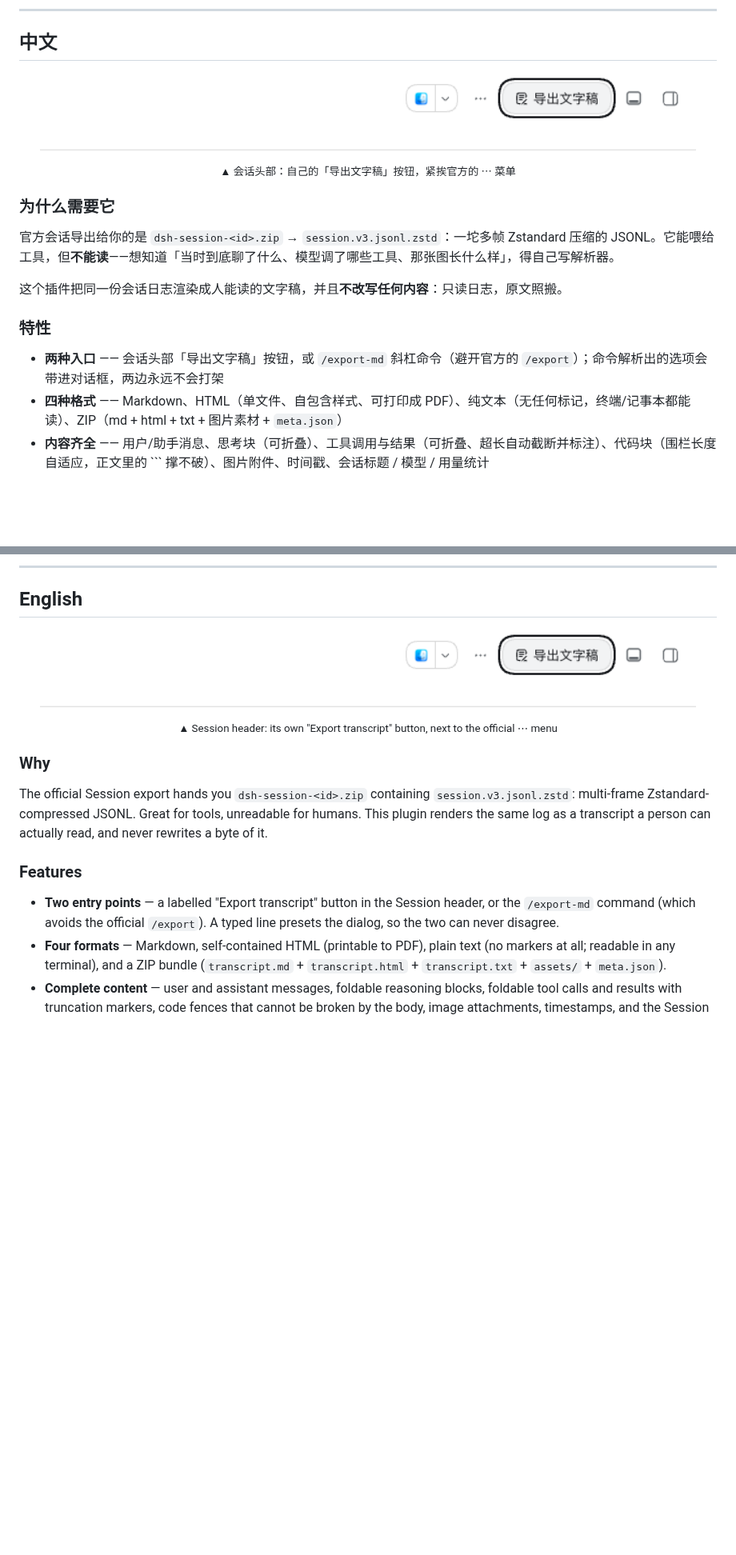
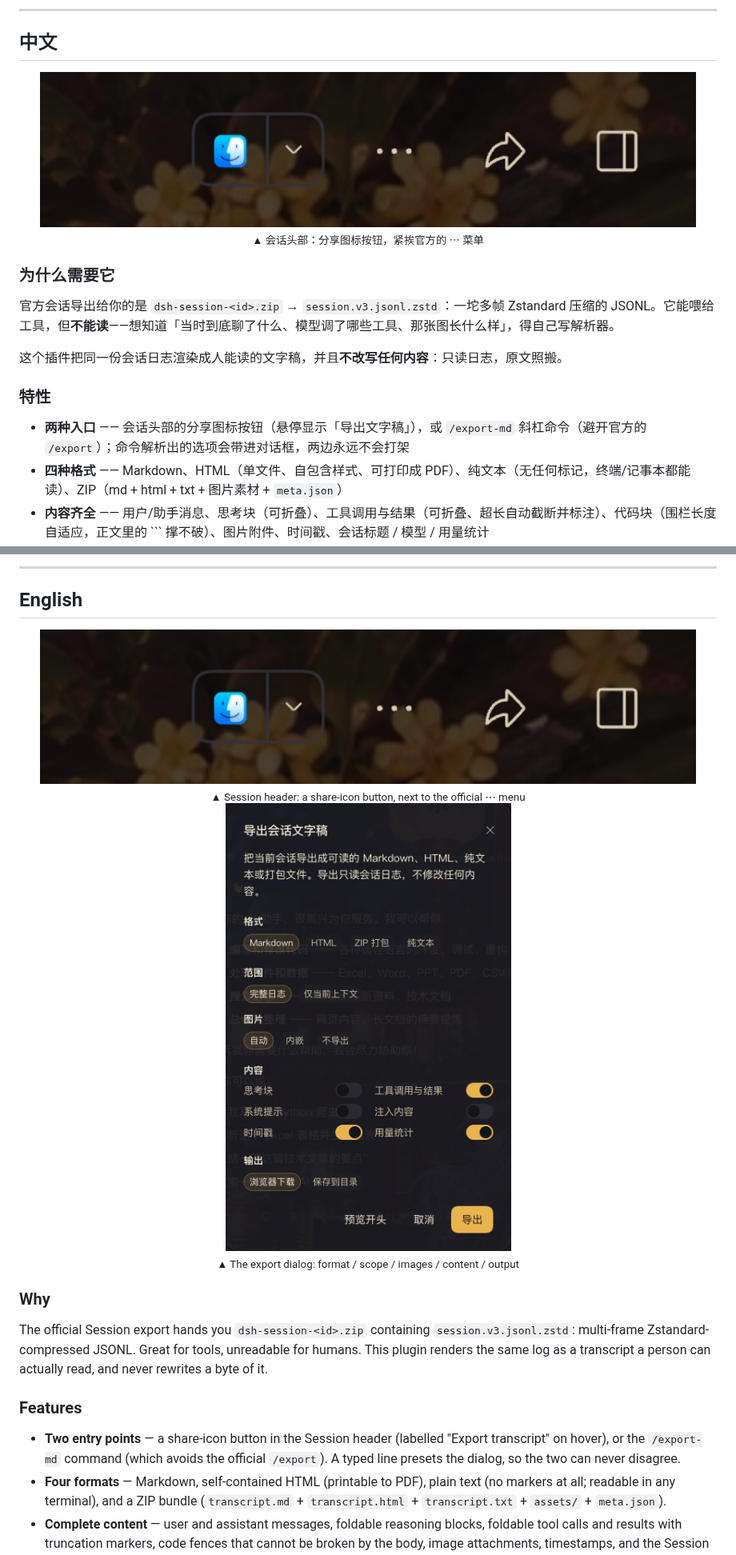
Before and after one commit to DDDMUC/dsh-chat-export, a Markdown page: README.md, 2 parts joined by grey strips. Shown at 80% size. GitHub-like rendering; pictures changed too: docs/screenshots/01-header-button.png, docs/screenshots/02-export-dialog.png; blank space fills up the shorter version.

````diff
--- a/README.md
+++ b/README.md
@@ -14,6 +14,6 @@
   </a>
   <br>
-  <sub>▲ 会话头部：自己的「导出文字稿」按钮，紧挨官方的 ⋯ 菜单</sub>
+  <sub>▲ 会话头部：分享图标按钮，紧挨官方的 ⋯ 菜单</sub>
 </div>
 
 ### 为什么需要它
@@ -24,7 +24,7 @@
 
 ### 特性
 
-- **两种入口** —— 会话头部「导出文字稿」按钮，或 `/export-md` 斜杠命令（避开官方的 `/export`）；命令解析出的选项会带进对话框，两边永远不会打架
+- **两种入口** —— 会话头部的分享图标按钮（悬停显示「导出文字稿」），或 `/export-md` 斜杠命令（避开官方的 `/export`）；命令解析出的选项会带进对话框，两边永远不会打架
 - **四种格式** —— Markdown、HTML（单文件、自包含样式、可打印成 PDF）、纯文本（无任何标记，终端/记事本都能读）、ZIP（md + html + txt + 图片素材 + `meta.json`）
 - **内容齐全** —— 用户/助手消息、思考块（可折叠）、工具调用与结果（可折叠、超长自动截断并标注）、代码块（围栏长度自适应，正文里的 ``` 撑不破）、图片附件、时间戳、会话标题 / 模型 / 用量统计
 - **导出前可预览** —— 对话框里点「预览开头」直接看 Markdown 开头
@@ -249,6 +249,14 @@ MIT © 2026 DDDMUC
   </a>
   <br>
-  <sub>▲ Session header: its own "Export transcript" button, next to the official ⋯ menu</sub>
+  <sub>▲ Session header: a share-icon button, next to the official ⋯ menu</sub>
+</div>
+
+<div align="center">
+  <a href="https://raw.githubusercontent.com/DDDMUC/dsh-chat-export/main/docs/screenshots/02-export-dialog.png">
+    <img src="https://raw.githubusercontent.com/DDDMUC/dsh-chat-export/main/docs/screenshots/02-export-dialog.png" alt="The export dialog" width="820" />
+  </a>
+  <br>
+  <sub>▲ The export dialog: format / scope / images / content / output</sub>
 </div>
 
 ### Why
@@ -257,7 +265,7 @@ The official Session export hands you `dsh-session-<id>.zip` containing `session
 
 ### Features
 
-- **Two entry points** — a labelled "Export transcript" button in the Session header, or the `/export-md` command (which avoids the official `/export`). A typed line presets the dialog, so the two can never disagree.
+- **Two entry points** — a share-icon button in the Session header (labelled "Export transcript" on hover), or the `/export-md` command (which avoids the official `/export`). A typed line presets the dialog, so the two can never disagree.
 - **Four formats** — Markdown, self-contained HTML (printable to PDF), plain text (no markers at all; readable in any terminal), and a ZIP bundle (`transcript.md` + `transcript.html` + `transcript.txt` + `assets/` + `meta.json`).
 - **Complete content** — user and assistant messages, foldable reasoning blocks, foldable tool calls and results with truncation markers, code fences that cannot be broken by the body, image attachments, timestamps, and the Session title, models, and usage.
 - **One tool call is one line.** Arguments and result share a single collapsed disclosure, so what you read by default is who said what and when; open a call only when you need it.
````
Also changed, not shown: other parts of README.md (+5 -5 lines), docs/验收记录.md (+52 -1 lines), docs/screenshots/03-preview.png (deleted), docs/screenshots/04-saved-toast.png (deleted), 4 other files.
